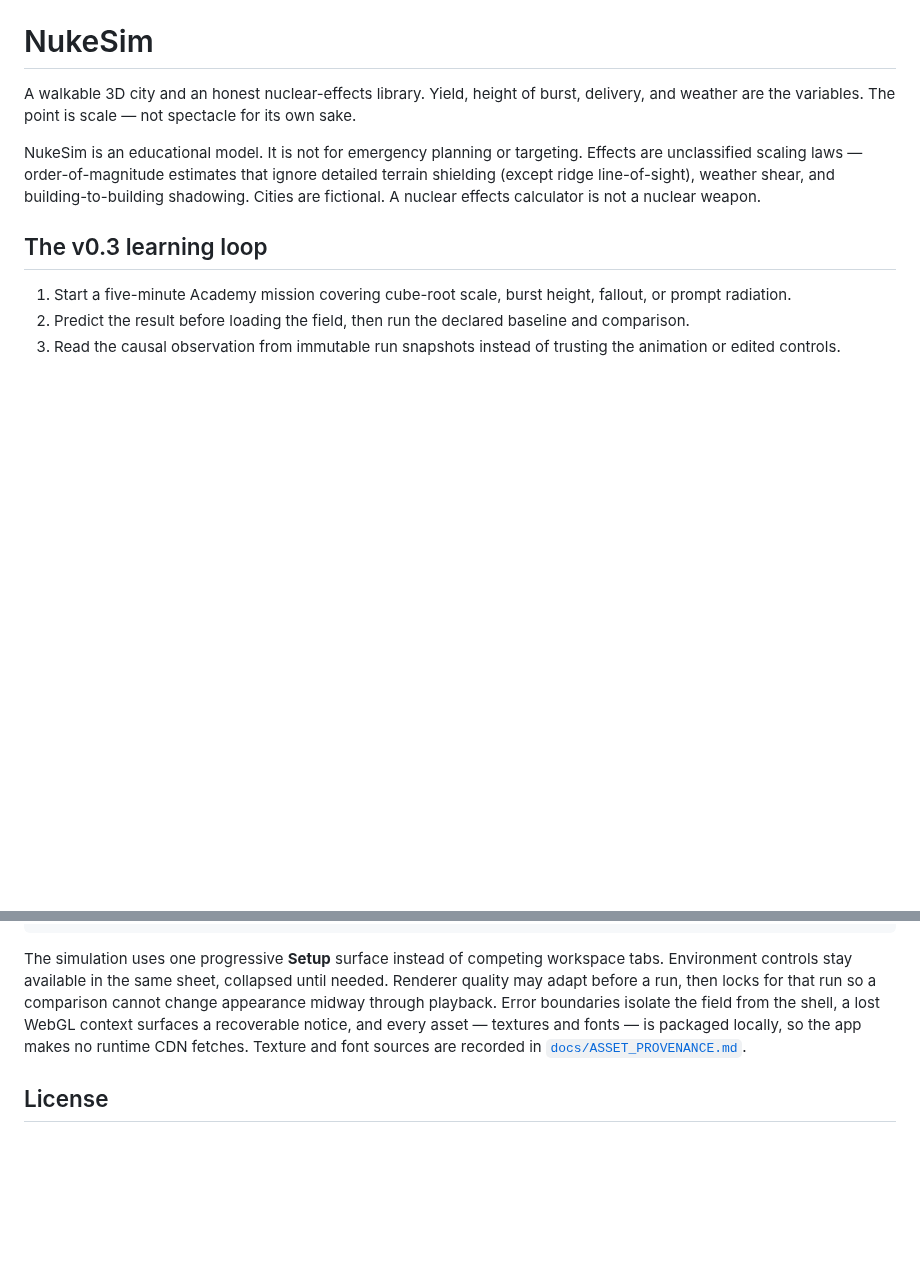
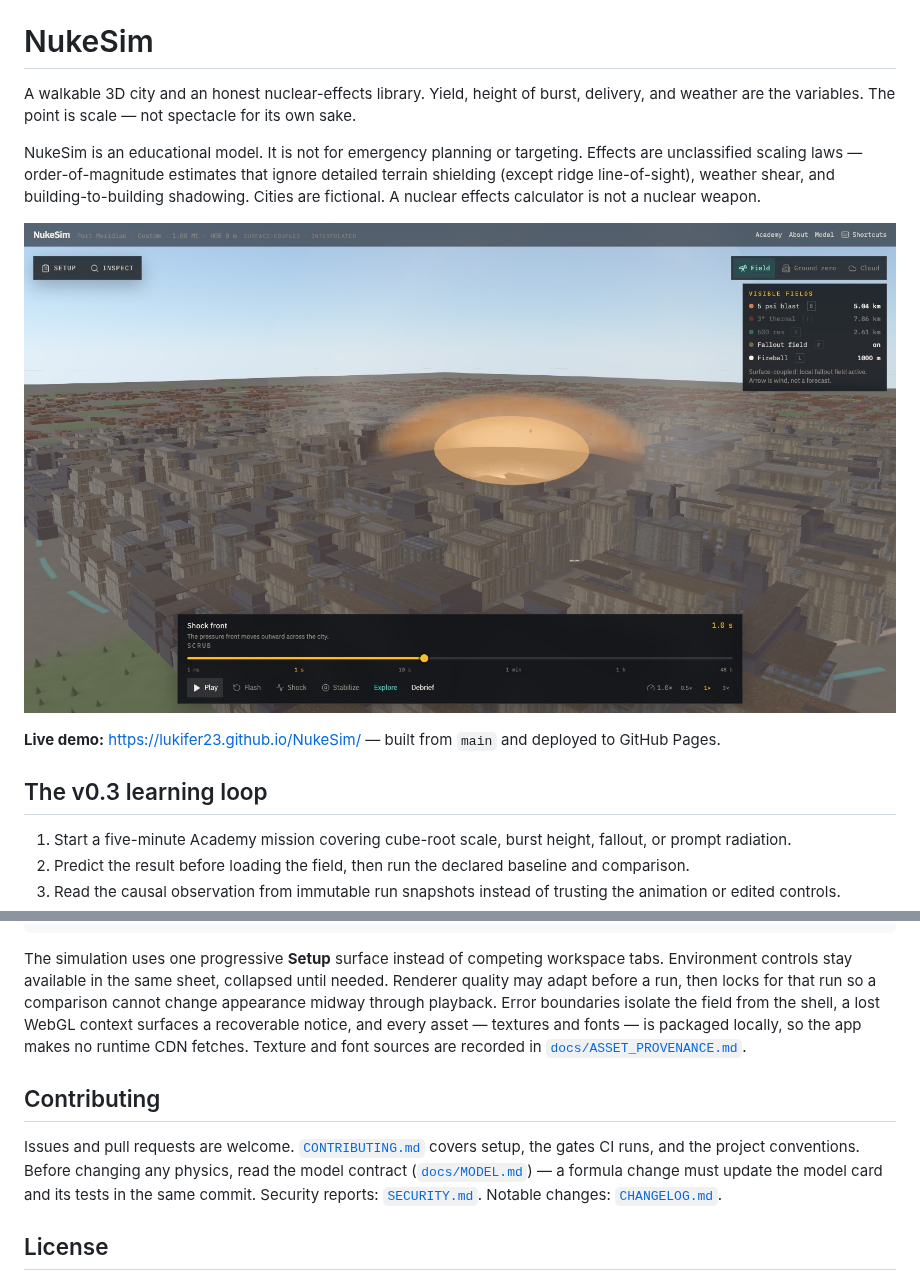
Before and after one commit to lukifer23/NukeSim, a Markdown page: README.md, 2 parts joined by grey strips. Rendered like a GitHub page; pictures changed too: docs/hero.jpg (added); blank space fills up the shorter version.

Commit message:
docs: add a live demo, hero image, and project policies
README gains the Pages demo link and a hero capture plus links to
CONTRIBUTING, SECURITY, and CHANGELOG. Adds AGENTS.md for coding agents.

```diff
--- a/README.md
+++ b/README.md
@@ -3,6 +3,10 @@
 A walkable 3D city and an honest nuclear-effects library. Yield, height of burst, delivery, and weather are the variables. The point is scale — not spectacle for its own sake.
 
 NukeSim is an educational model. It is not for emergency planning or targeting. Effects are unclassified scaling laws — order-of-magnitude estimates that ignore detailed terrain shielding (except ridge line-of-sight), weather shear, and building-to-building shadowing. Cities are fictional. A nuclear effects calculator is not a nuclear weapon.
+
+![NukeSim: a 1 Mt surface burst over the fictional city of Port Meridian](docs/hero.jpg)
+
+**Live demo:** <https://lukifer23.github.io/NukeSim/> — built from `main` and deployed to GitHub Pages.
 
 ## The v0.3 learning loop
 
@@ -108,6 +112,10 @@ docs/       model card, city notes, asset provenance
 
 The simulation uses one progressive **Setup** surface instead of competing workspace tabs. Environment controls stay available in the same sheet, collapsed until needed. Renderer quality may adapt before a run, then locks for that run so a comparison cannot change appearance midway through playback. Error boundaries isolate the field from the shell, a lost WebGL context surfaces a recoverable notice, and every asset — textures and fonts — is packaged locally, so the app makes no runtime CDN fetches. Texture and font sources are recorded in [`docs/ASSET_PROVENANCE.md`](docs/ASSET_PROVENANCE.md).
 
+## Contributing
+
+Issues and pull requests are welcome. [`CONTRIBUTING.md`](CONTRIBUTING.md) covers setup, the gates CI runs, and the project conventions. Before changing any physics, read the model contract ([`docs/MODEL.md`](docs/MODEL.md)) — a formula change must update the model card and its tests in the same commit. Security reports: [`SECURITY.md`](SECURITY.md). Notable changes: [`CHANGELOG.md`](CHANGELOG.md).
+
 ## License
 
 NukeSim is released under the [MIT License](LICENSE). Third-party assets keep their own terms: Poly Haven materials are CC0 and IBM Plex is under the SIL Open Font License — see [`docs/ASSET_PROVENANCE.md`](docs/ASSET_PROVENANCE.md).
```
Also changed, not shown: AGENTS.md (added, +54 -0 lines), CHANGELOG.md (added, +26 -0 lines), CODE_OF_CONDUCT.md (added, +13 -0 lines), CONTRIBUTING.md (added, +49 -0 lines), SECURITY.md (added, +17 -0 lines).
